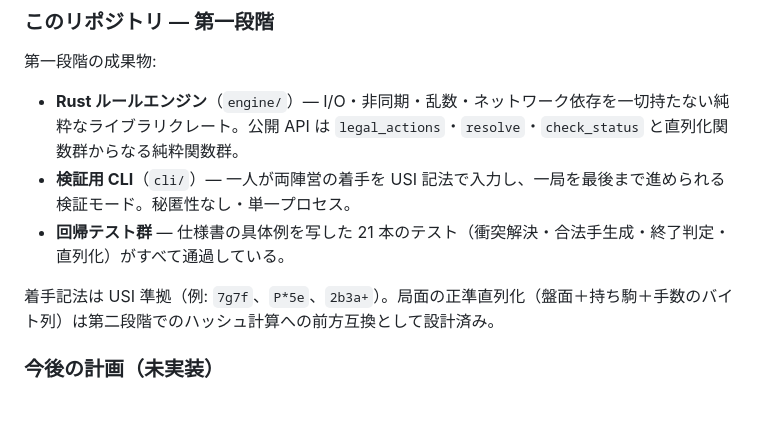
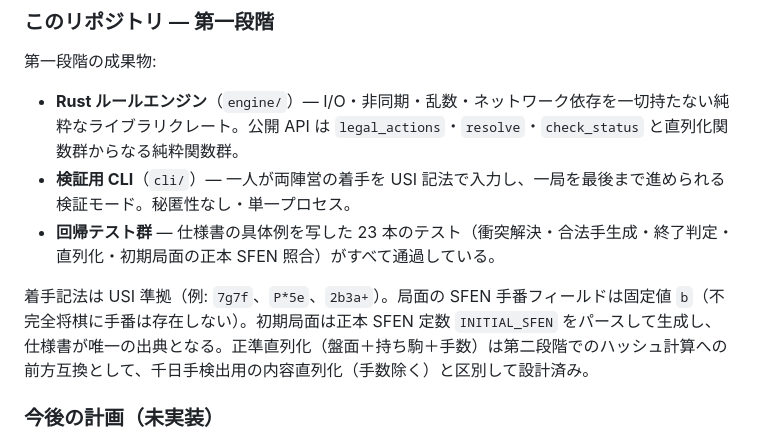
Before and after one commit to tokuhira/fukanzen-shogi, a Markdown page: README.md, the part around one of its changes. GitHub-like rendering; blank space fills up the shorter version.

```diff
--- a/README.md
+++ b/README.md
@@ -94,9 +94,9 @@ The engine is designed from the start so that all of the above are *shells* arou
 
 - **Rust ルールエンジン**（`engine/`）— I/O・非同期・乱数・ネットワーク依存を一切持たない純粋なライブラリクレート。公開 API は `legal_actions`・`resolve`・`check_status` と直列化関数群からなる純粋関数群。
 - **検証用 CLI**（`cli/`）— 一人が両陣営の着手を USI 記法で入力し、一局を最後まで進められる検証モード。秘匿性なし・単一プロセス。
-- **回帰テスト群** — 仕様書の具体例を写した 21 本のテスト（衝突解決・合法手生成・終了判定・直列化）がすべて通過している。
+- **回帰テスト群** — 仕様書の具体例を写した 23 本のテスト（衝突解決・合法手生成・終了判定・直列化・初期局面の正本 SFEN 照合）がすべて通過している。
 
-着手記法は USI 準拠（例: `7g7f`、`P*5e`、`2b3a+`）。局面の正準直列化（盤面＋持ち駒＋手数のバイト列）は第二段階でのハッシュ計算への前方互換として設計済み。
+着手記法は USI 準拠（例: `7g7f`、`P*5e`、`2b3a+`）。局面の SFEN 手番フィールドは固定値 `b`（不完全将棋に手番は存在しない）。初期局面は正本 SFEN 定数 `INITIAL_SFEN` をパースして生成し、仕様書が唯一の出典となる。正準直列化（盤面＋持ち駒＋手数）は第二段階でのハッシュ計算への前方互換として、千日手検出用の内容直列化（手数除く）と区別して設計済み。
 
 ### 今後の計画（未実装）
 
```
Also changed, not shown: other parts of README.md (+8 -6 lines).
